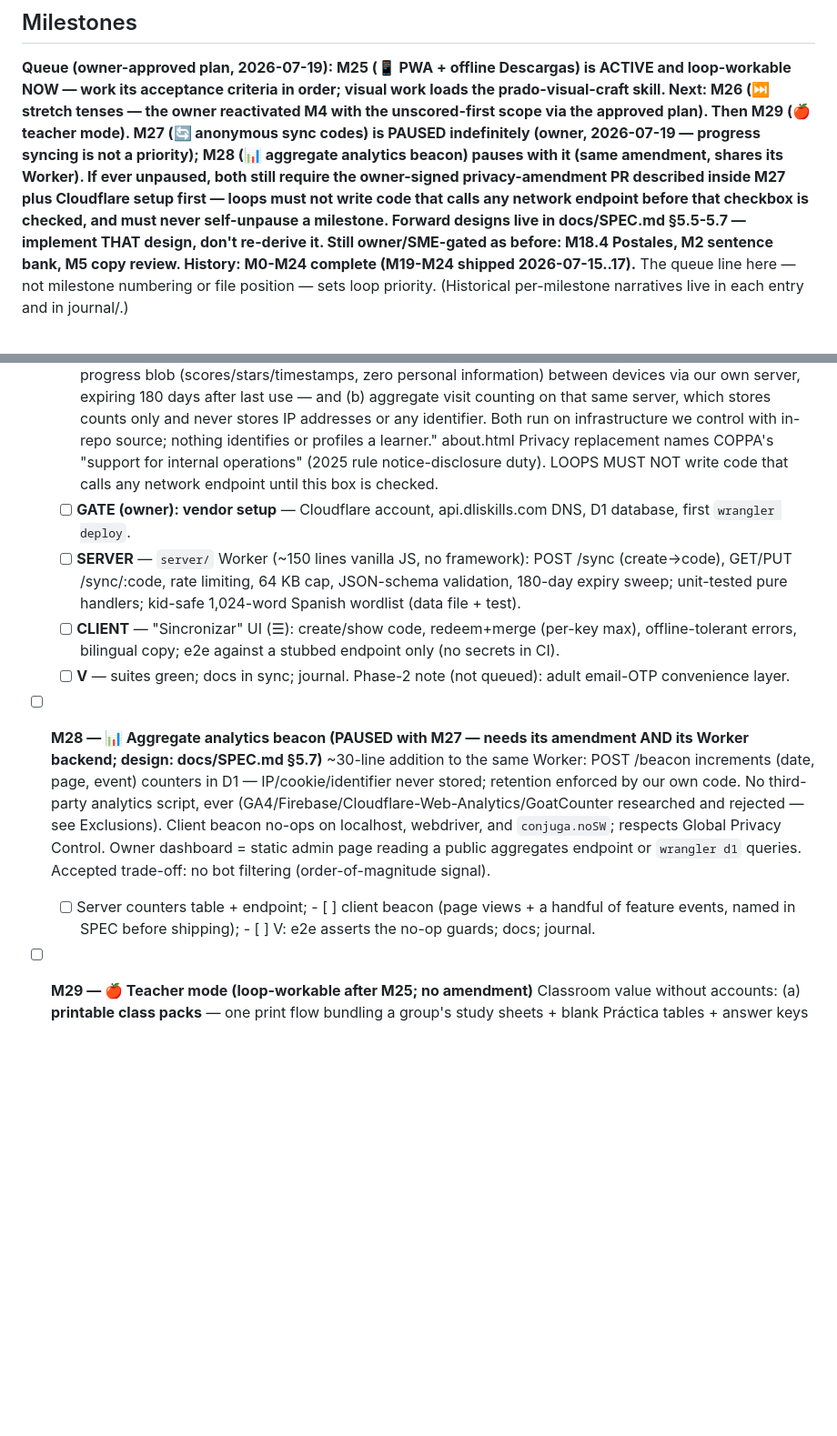
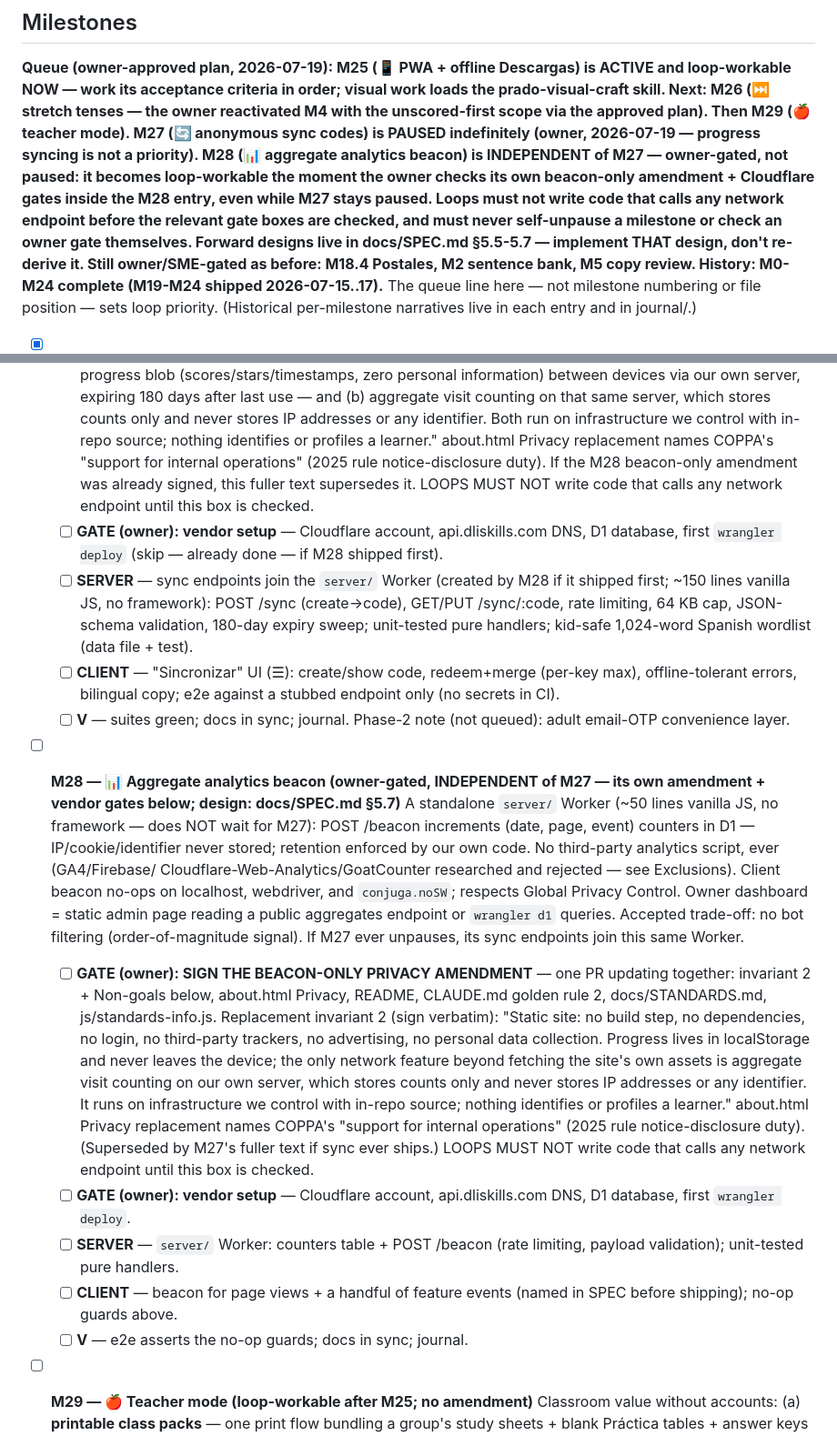
Before and after one commit to aaronmsoto/dli-skills, a Markdown page: GOAL.md, 2 parts joined by grey strips. Shown at 91% size. Rendered like a GitHub page; blank space fills up the shorter version.

Commit message:
goal: decouple M28 beacon from M27 — own gates, standalone Worker
M28 is owner-gated but no longer paused with M27: it gets its own
beacon-only privacy-amendment text (verbatim, ready to sign), its own
Cloudflare vendor-setup gate, and ships as a standalone server/ Worker.
If M27 ever unpauses, sync endpoints join that Worker and M27's fuller
amendment supersedes the beacon-only text. SPEC §5.7 updated to match.

Co-Authored-By: Claude Fable 5 <noreply@anthropic.com>
Claude-Session: https://claude.ai/code/session_01CqKzboehQdeVPk2vL2rZoA

```diff
--- a/GOAL.md
+++ b/GOAL.md
@@ -34,11 +34,12 @@ visual work loads the prado-visual-craft skill. Next: M26 (⏭️ stretch
 tenses — the owner reactivated M4 with the unscored-first scope via the
 approved plan). Then M29 (🍎 teacher mode). M27 (🔄 anonymous sync codes)
 is PAUSED indefinitely (owner, 2026-07-19 — progress syncing is not a
-priority); M28 (📊 aggregate analytics beacon) pauses with it (same
-amendment, shares its Worker). If ever unpaused, both still require the
-owner-signed privacy-amendment PR described inside M27 plus Cloudflare
-setup first — loops must not write code that calls any network endpoint
-before that checkbox is checked, and must never self-unpause a milestone.
+priority). M28 (📊 aggregate analytics beacon) is INDEPENDENT of M27 —
+owner-gated, not paused: it becomes loop-workable the moment the owner
+checks its own beacon-only amendment + Cloudflare gates inside the M28
+entry, even while M27 stays paused. Loops must not write code that calls
+any network endpoint before the relevant gate boxes are checked, and must
+never self-unpause a milestone or check an owner gate themselves.
 Forward designs live in docs/SPEC.md §5.5-5.7 —
 implement THAT design, don't re-derive it. Still owner/SME-gated as before:
 M18.4 Postales, M2 sentence bank, M5 copy review. History: M0-M24 complete
@@ -811,11 +812,15 @@ journal/.)
         any identifier. Both run on infrastructure we control with in-repo
         source; nothing identifies or profiles a learner." about.html
         Privacy replacement names COPPA's "support for internal operations"
-        (2025 rule notice-disclosure duty). LOOPS MUST NOT write code that
-        calls any network endpoint until this box is checked.
+        (2025 rule notice-disclosure duty). If the M28 beacon-only
+        amendment was already signed, this fuller text supersedes it.
+        LOOPS MUST NOT write code that calls any network endpoint until
+        this box is checked.
   - [ ] **GATE (owner): vendor setup** — Cloudflare account,
-        api.dliskills.com DNS, D1 database, first `wrangler deploy`.
-  - [ ] **SERVER** — `server/` Worker (~150 lines vanilla JS, no
+        api.dliskills.com DNS, D1 database, first `wrangler deploy`
+        (skip — already done — if M28 shipped first).
+  - [ ] **SERVER** — sync endpoints join the `server/` Worker (created by
+        M28 if it shipped first; ~150 lines vanilla JS, no
         framework): POST /sync (create→code), GET/PUT /sync/:code, rate
         limiting, 64 KB cap, JSON-schema validation, 180-day expiry sweep;
         unit-tested pure handlers; kid-safe 1,024-word Spanish wordlist
@@ -826,19 +831,41 @@ journal/.)
   - [ ] **V** — suites green; docs in sync; journal. Phase-2 note (not
         queued): adult email-OTP convenience layer.
 
-- [ ] **M28 — 📊 Aggregate analytics beacon (PAUSED with M27 — needs its
-  amendment AND its Worker backend; design: docs/SPEC.md §5.7)**
-  ~30-line addition to the same Worker: POST /beacon increments
-  (date, page, event) counters in D1 — IP/cookie/identifier never stored;
-  retention enforced by our own code. No third-party analytics script,
-  ever (GA4/Firebase/Cloudflare-Web-Analytics/GoatCounter researched and
-  rejected — see Exclusions). Client beacon no-ops on localhost, webdriver,
-  and `conjuga.noSW`; respects Global Privacy Control. Owner dashboard =
+- [ ] **M28 — 📊 Aggregate analytics beacon (owner-gated, INDEPENDENT of
+  M27 — its own amendment + vendor gates below; design: docs/SPEC.md §5.7)**
+  A standalone `server/` Worker (~50 lines vanilla JS, no framework —
+  does NOT wait for M27): POST /beacon increments (date, page, event)
+  counters in D1 — IP/cookie/identifier never stored; retention enforced
+  by our own code. No third-party analytics script, ever (GA4/Firebase/
+  Cloudflare-Web-Analytics/GoatCounter researched and rejected — see
+  Exclusions). Client beacon no-ops on localhost, webdriver, and
+  `conjuga.noSW`; respects Global Privacy Control. Owner dashboard =
   static admin page reading a public aggregates endpoint or `wrangler d1`
-  queries. Accepted trade-off: no bot filtering (order-of-magnitude signal).
-  - [ ] Server counters table + endpoint; - [ ] client beacon (page views +
-    a handful of feature events, named in SPEC before shipping); - [ ] V:
-    e2e asserts the no-op guards; docs; journal.
+  queries. Accepted trade-off: no bot filtering (order-of-magnitude
+  signal). If M27 ever unpauses, its sync endpoints join this same Worker.
+  - [ ] **GATE (owner): SIGN THE BEACON-ONLY PRIVACY AMENDMENT** — one PR
+        updating together: invariant 2 + Non-goals below, about.html
+        Privacy, README, CLAUDE.md golden rule 2, docs/STANDARDS.md,
+        js/standards-info.js. Replacement invariant 2 (sign verbatim):
+        "Static site: no build step, no dependencies, no login, no
+        third-party trackers, no advertising, no personal data collection.
+        Progress lives in localStorage and never leaves the device; the
+        only network feature beyond fetching the site's own assets is
+        aggregate visit counting on our own server, which stores counts
+        only and never stores IP addresses or any identifier. It runs on
+        infrastructure we control with in-repo source; nothing identifies
+        or profiles a learner." about.html Privacy replacement names
+        COPPA's "support for internal operations" (2025 rule
+        notice-disclosure duty). (Superseded by M27's fuller text if sync
+        ever ships.) LOOPS MUST NOT write code that calls any network
+        endpoint until this box is checked.
+  - [ ] **GATE (owner): vendor setup** — Cloudflare account,
+        api.dliskills.com DNS, D1 database, first `wrangler deploy`.
+  - [ ] **SERVER** — `server/` Worker: counters table + POST /beacon
+        (rate limiting, payload validation); unit-tested pure handlers.
+  - [ ] **CLIENT** — beacon for page views + a handful of feature events
+        (named in SPEC before shipping); no-op guards above.
+  - [ ] **V** — e2e asserts the no-op guards; docs in sync; journal.
 
 - [ ] **M29 — 🍎 Teacher mode (loop-workable after M25; no amendment)**
   Classroom value without accounts: (a) **printable class packs** — one
```
Also changed, not shown: docs/SPEC.md (+4 -1 lines).
